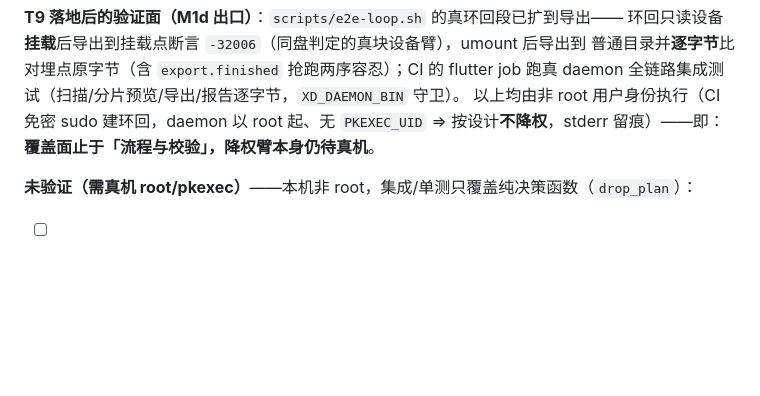
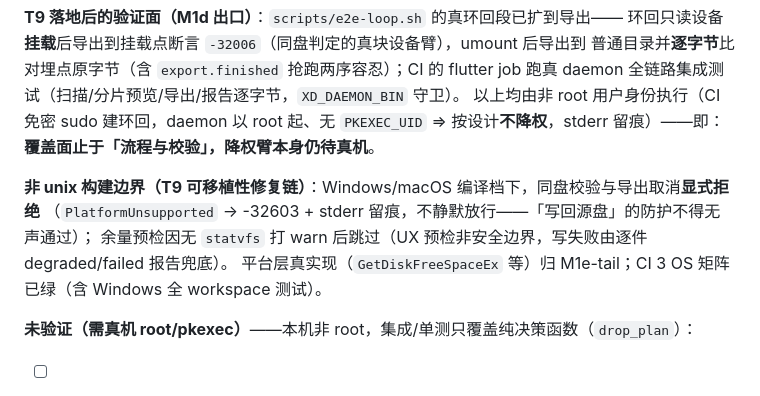
Before and after one commit to erikwang2013/ssd, a Markdown page: docs/security/linux-privilege-model.md, the part around the change. GitHub-like rendering; blank space fills up the shorter version.

Commit message:
docs: M1d T9 关闭归档（集成/可移植性链/A-B 补覆盖；security 非 unix 边注；T3 任务书同步）

```diff
--- a/docs/security/linux-privilege-model.md
+++ b/docs/security/linux-privilege-model.md
@@ -164,6 +164,11 @@ reap 完成～state 落定之间的 µs 级窗内该 pid 已被回收，理论
 以上均由非 root 用户身份执行（CI 免密 sudo 建环回，daemon 以 root 起、无 `PKEXEC_UID`
 ⇒ 按设计**不降权**，stderr 留痕）——即：**覆盖面止于「流程与校验」，降权臂本身仍待真机**。
 
+**非 unix 构建边界（T9 可移植性修复链）**：Windows/macOS 编译档下，同盘校验与导出取消**显式拒绝**
+（`PlatformUnsupported` → -32603 + stderr 留痕，不静默放行——「写回源盘」的防护不得无声通过）；
+余量预检因无 `statvfs` 打 warn 后跳过（UX 预检非安全边界，写失败由逐件 degraded/failed 报告兜底）。
+平台层真实现（`GetDiskFreeSpaceEx` 等）归 M1e-tail；CI 3 OS 矩阵已绿（含 Windows 全 workspace 测试）。
+
 **未验证（需真机 root/pkexec）**——本机非 root，集成/单测只覆盖纯决策函数（`drop_plan`）：
 - [ ] 真机 pkexec 拉起后导出：落盘文件属主 == `PKEXEC_UID` 用户（进程未降权时会是 root）。
 - [ ] `setgroups(0)` 生效（`/proc/<pid>/status` 的 `Groups` 为空，无残留附加组）。
```
Also changed, not shown: 1 other file.
